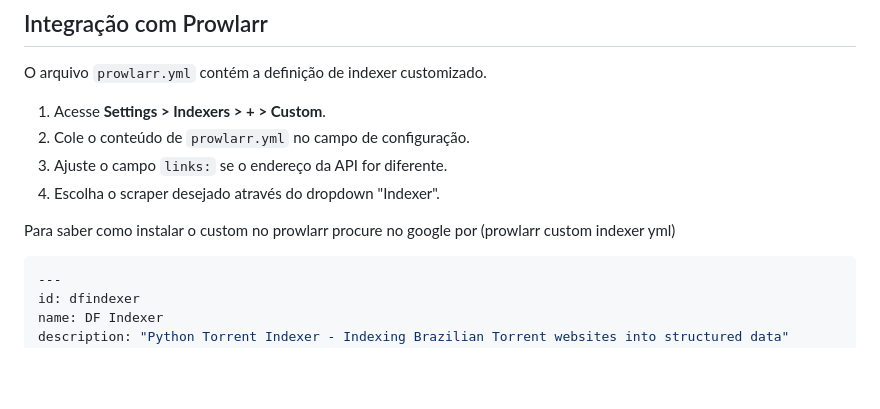
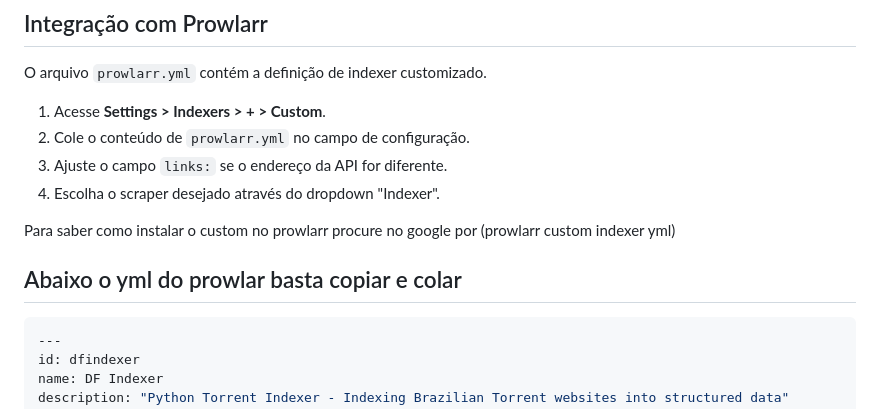
Before and after one commit to DFlexy/dfindexer, a Markdown page: README.md, the part around the change. GitHub-like rendering; blank space fills up the shorter version.

````diff
--- a/README.md
+++ b/README.md
@@ -128,6 +128,8 @@ O arquivo `prowlarr.yml` contém a definição de indexer customizado.
 
 Para saber como instalar o custom no prowlarr procure no google por (prowlarr custom indexer yml)
 
+## Abaixo o yml do prowlar basta copiar e colar
+
 ```bash
 ---
 id: dfindexer
````
